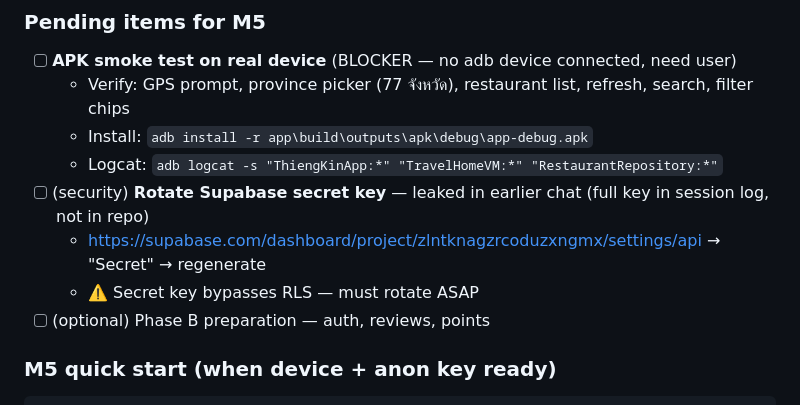
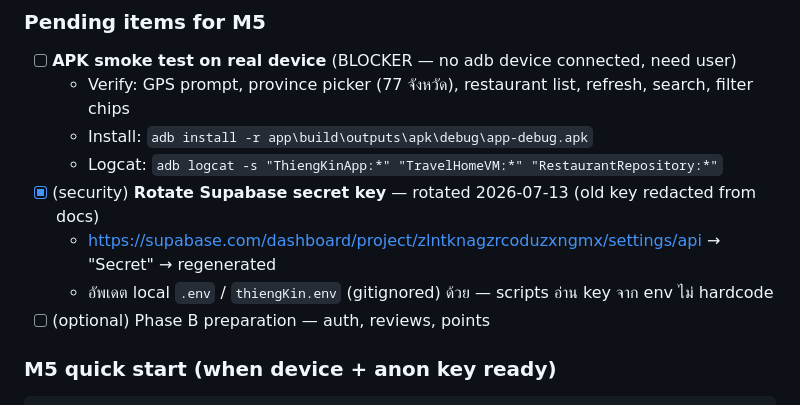
Before and after one commit to succubuzzaitsev-a11y/ThiengKin, a Markdown page: TODO.md, the part around the change. GitHub-like rendering.

Commit message:
docs(todo): mark Supabase secret key rotation done (2026-07-13)

```diff
--- a/TODO.md
+++ b/TODO.md
@@ -152,9 +152,9 @@ required province to be in CITY_BBOX before trying `GEOGRAPHY_FILE`. For 72 prov
   - Verify: GPS prompt, province picker (77 จังหวัด), restaurant list, refresh, search, filter chips
   - Install: `adb install -r app\build\outputs\apk\debug\app-debug.apk`
   - Logcat: `adb logcat -s "ThiengKinApp:*" "TravelHomeVM:*" "RestaurantRepository:*"`
-- [ ] (security) **Rotate Supabase secret key** — leaked in earlier chat (full key in session log, not in repo)
-  - https://supabase.com/dashboard/project/zlntknagzrcoduzxngmx/settings/api → "Secret" → regenerate
-  - ⚠️ Secret key bypasses RLS — must rotate ASAP
+- [x] (security) **Rotate Supabase secret key** — rotated 2026-07-13 (old key redacted from docs)
+  - https://supabase.com/dashboard/project/zlntknagzrcoduzxngmx/settings/api → "Secret" → regenerated
+  - อัพเดต local `.env` / `thiengKin.env` (gitignored) ด้วย — scripts อ่าน key จาก env ไม่ hardcode
 - [ ] (optional) Phase B preparation — auth, reviews, points
 
 ### M5 quick start (when device + anon key ready)
```
